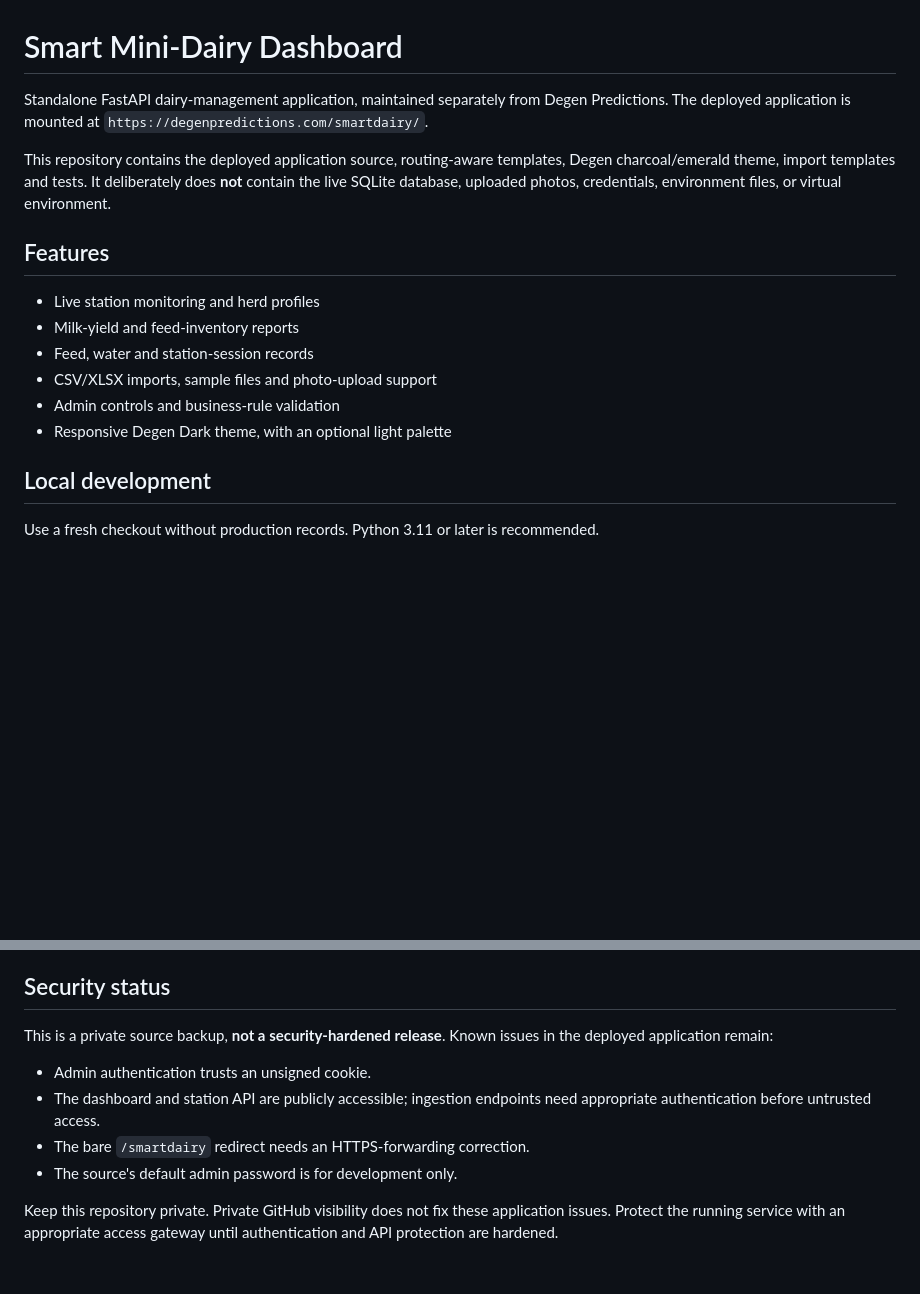
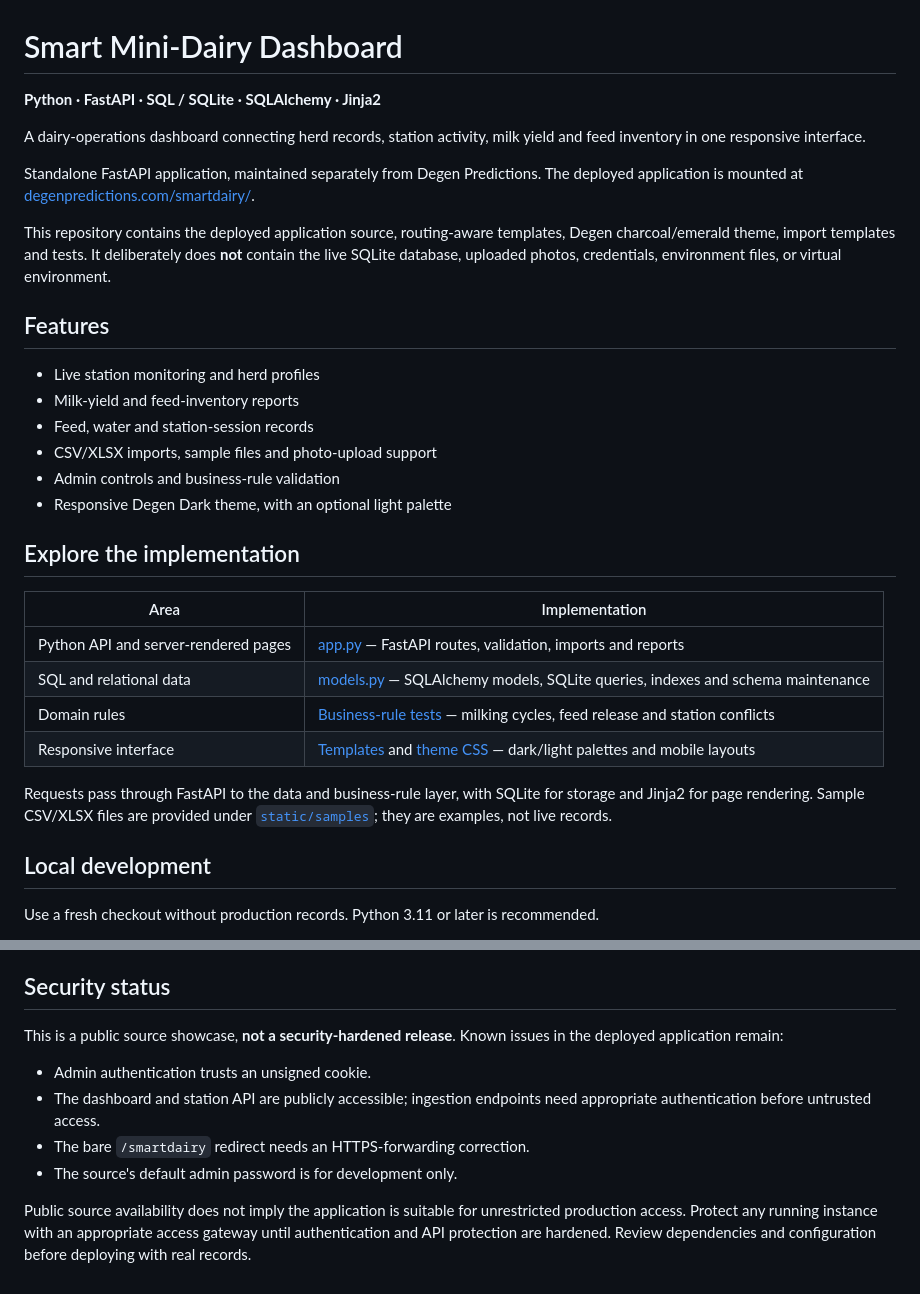
Before and after one commit to karna012/SmartMiniDairyDashboard, a Markdown page: README.md, 2 parts joined by grey strips. GitHub-like rendering; blank space fills up the shorter version.

Commit message:
Polish public project overview and document implementation areas

```diff
--- a/README.md
+++ b/README.md
@@ -1,8 +1,13 @@
 # Smart Mini-Dairy Dashboard
 
-Standalone FastAPI dairy-management application, maintained separately from
-Degen Predictions. The deployed application is mounted at
-`https://degenpredictions.com/smartdairy/`.
+**Python · FastAPI · SQL / SQLite · SQLAlchemy · Jinja2**
+
+A dairy-operations dashboard connecting herd records, station activity, milk
+yield and feed inventory in one responsive interface.
+
+Standalone FastAPI application, maintained separately from Degen Predictions.
+The deployed application is mounted at
+[degenpredictions.com/smartdairy/](https://degenpredictions.com/smartdairy/).
 
 This repository contains the deployed application source, routing-aware
 templates, Degen charcoal/emerald theme, import templates and tests. It deliberately
@@ -17,6 +22,19 @@ environment files, or virtual environment.
 - CSV/XLSX imports, sample files and photo-upload support
 - Admin controls and business-rule validation
 - Responsive Degen Dark theme, with an optional light palette
+
+## Explore the implementation
+
+| Area | Implementation |
+| --- | --- |
+| Python API and server-rendered pages | [app.py](app.py) — FastAPI routes, validation, imports and reports |
+| SQL and relational data | [models.py](models.py) — SQLAlchemy models, SQLite queries, indexes and schema maintenance |
+| Domain rules | [Business-rule tests](tests/test_business_rules.py) — milking cycles, feed release and station conflicts |
+| Responsive interface | [Templates](templates) and [theme CSS](static/degen-theme.20261020.css) — dark/light palettes and mobile layouts |
+
+Requests pass through FastAPI to the data and business-rule layer, with SQLite
+for storage and Jinja2 for page rendering. Sample CSV/XLSX files are provided
+under [`static/samples`](static/samples); they are examples, not live records.
 
 ## Local development
 
@@ -66,7 +84,7 @@ check reflects the existing authentication implementation described below.
 
 ## Security status
 
-This is a private source backup, **not a security-hardened release**. Known
+This is a public source showcase, **not a security-hardened release**. Known
 issues in the deployed application remain:
 
 - Admin authentication trusts an unsigned cookie.
@@ -75,6 +93,7 @@ issues in the deployed application remain:
 - The bare `/smartdairy` redirect needs an HTTPS-forwarding correction.
 - The source's default admin password is for development only.
 
-Keep this repository private. Private GitHub visibility does not fix these
-application issues. Protect the running service with an appropriate access
-gateway until authentication and API protection are hardened.
+Public source availability does not imply the application is suitable for
+unrestricted production access. Protect any running instance with an appropriate
+access gateway until authentication and API protection are hardened. Review
+dependencies and configuration before deploying with real records.
```
